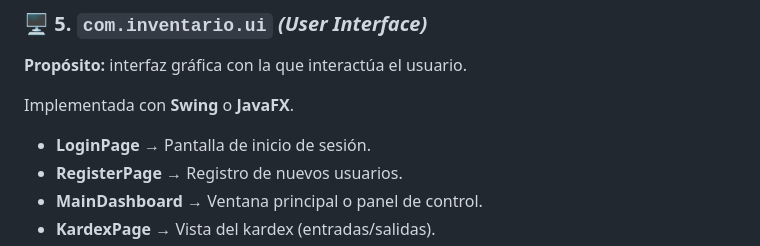
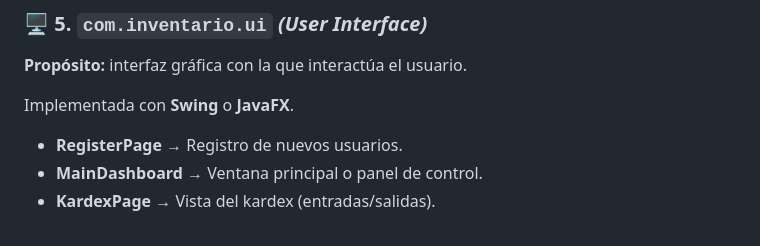
Before and after one commit to eddiecarnero/gestion-inventario, a Markdown page: README.md, the part around the change. Drawn GitHub-style.

```diff
--- a/README.md
+++ b/README.md
@@ -98,7 +98,6 @@ Contiene la **lógica de negocio**, como:
 
 Implementada con **Swing** o **JavaFX**.
 
-- **LoginPage** → Pantalla de inicio de sesión.
 - **RegisterPage** → Registro de nuevos usuarios.
 - **MainDashboard** → Ventana principal o panel de control.
 - **KardexPage** → Vista del kardex (entradas/salidas).
```
